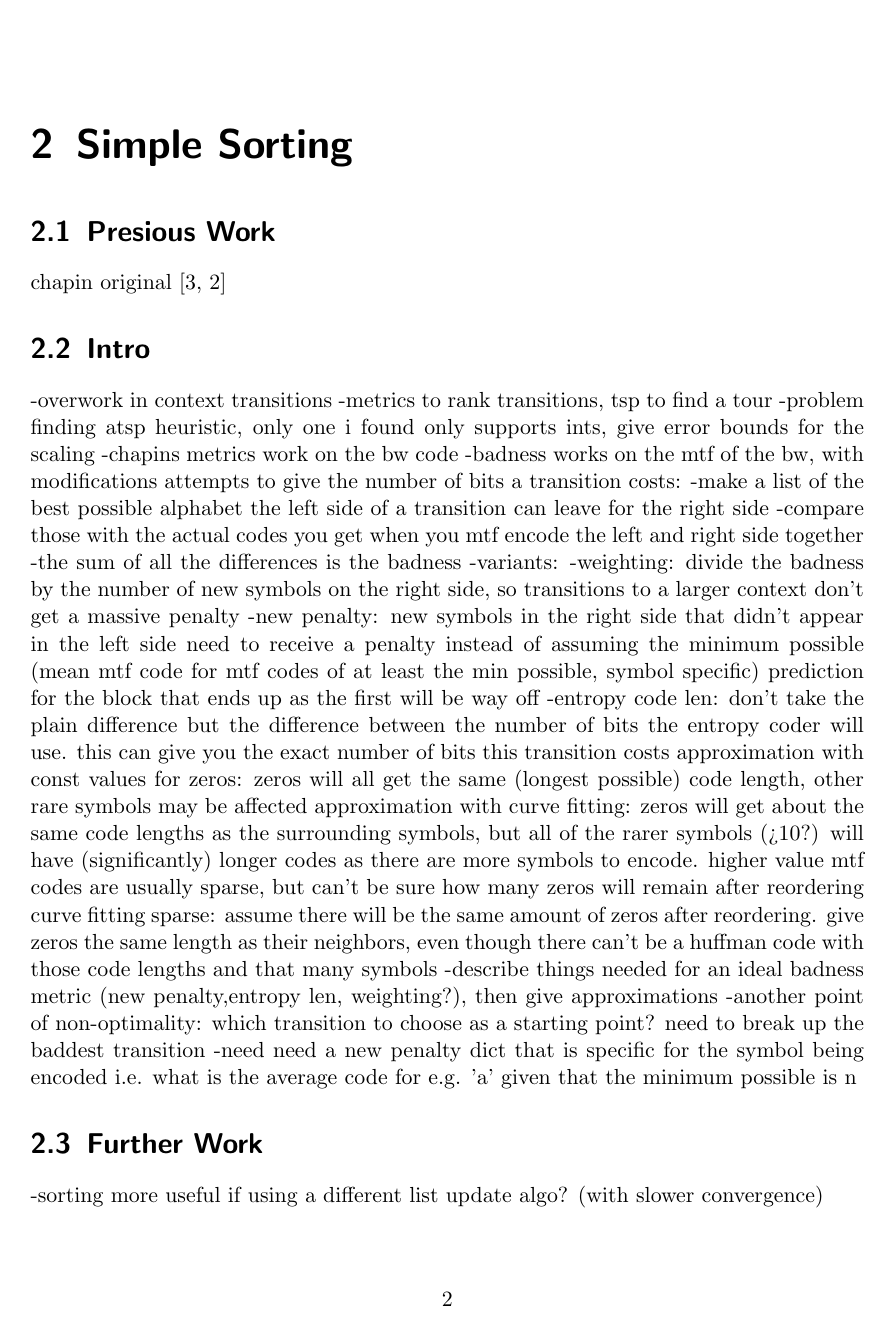
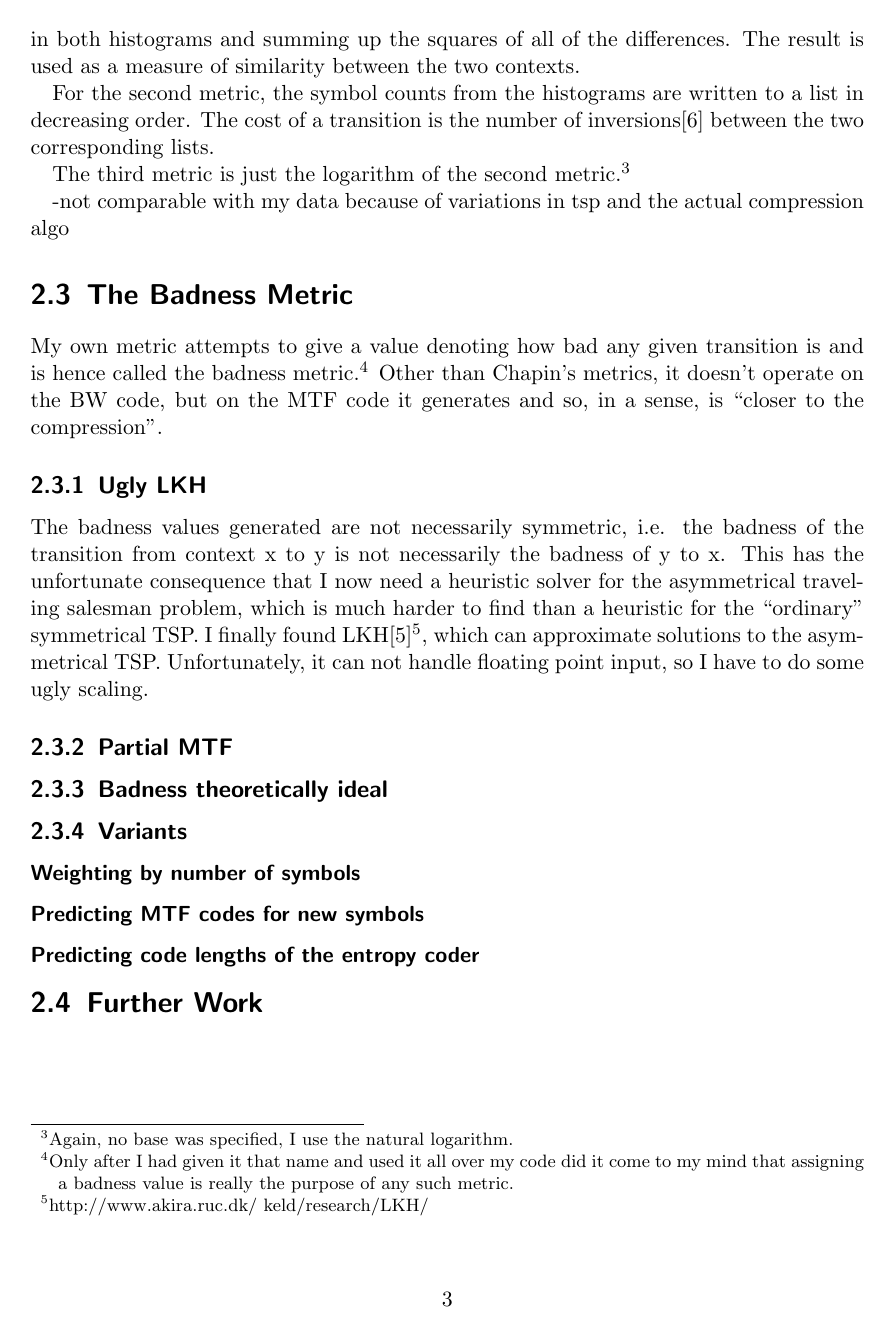
Before and after one commit to dddsnn/BWT, a LaTeX thesis (BWT/thesis/thesis.tex): page 2 of 4 before the commit and page 3 of 5 after it. Compiled offline with pdfLaTeX.

```diff
--- a/BWT/thesis/thesis.tex
+++ b/BWT/thesis/thesis.tex
@@ -19,46 +93,3 @@
 
-\section{Intro}
+\section{Chapin's Metrics}
 
--overwork in context transitions
--metrics to rank transitions, tsp to find a tour
--problem finding atsp heuristic, only one i found only supports ints, give
-	error bounds for the scaling
--chapins metrics work on the bw code
--badness works on the mtf of the bw, with modifications attempts to give the
-	number of bits a transition costs:
-	-make a list of the best possible alphabet the left side of a transition
-		can leave for the right side
-	-compare those with the actual codes you get when you mtf encode the left
-		and right side together
-	-the sum of all the differences is the badness
-	-variants:
-		-weighting: divide the badness by the number of new symbols on the right
-			side, so transitions to a larger context don't get a massive
-			penalty
-		-new penalty: new symbols in the right side that didn't appear in the
-			left side need to receive a penalty instead of assuming the minimum
-			possible (mean mtf code for mtf codes of at least the min possible,
-			symbol specific)
-			prediction for the block that ends up as the first will be way off
-		-entropy code len: don't take the plain difference but the difference
-			between the number of bits the entropy coder will use. this can
-			give you the exact number of bits this transition costs
-			approximation with const values for zeros: zeros will all get the
-			same (longest possible) code length, other rare symbols may be
-			affected
-			approximation with curve fitting: zeros will get about the same
-			code lengths as the surrounding symbols, but all of the rarer
-			symbols (>10?) will have (significantly) longer codes as there are
-			more symbols to encode. higher value mtf codes are usually sparse,
-			but can't be sure how many zeros will remain after reordering
-			curve fitting sparse: assume there will be the same amount of
-			zeros after reordering. give zeros the same length as their
-			neighbors, even though there can't be a huffman code with those
-			code lengths and that many symbols
-	-describe things needed for an ideal badness metric (new penalty,entropy
-		len, weighting?), then give approximations
-	-another point of non-optimality: which transition to choose as a starting
-		point? need to break up the baddest transition
-	-need need a new penalty dict that is specific for the symbol being encoded
-		i.e. what is the average code for e.g. 'a' given that the minimum
-		possible is n
@@ -66,8 +109,59 @@
+symbol, the differences between the logarithms in both histograms and summing up
+the squares of all of the differences. The result is used as a measure of
+similarity between the two contexts.
+
+For the second metric, the symbol counts from the histograms are written to a
+list in decreasing order. The cost of a transition is the number of
+inversions\cite{sleator1985amortized} between the two corresponding lists.
+
+The third metric is just the logarithm of the second metric.\footnote{Again, no
+base was specified, I use the natural logarithm.}
+
+-not comparable with my data because of variations in tsp and the actual
+compression algo
+
+\section{The Badness Metric}
+
+My own metric attempts to give a value denoting how bad any given transition is
+and is hence called the badness metric.\footnote{Only after I had given it that
+name and used it all over my code did it come to my mind that assigning a
+badness value is really the purpose of any such metric.} Other than Chapin's
+metrics, it doesn't operate on the BW code, but on the MTF code it generates
+and so, in a sense, is ``closer to the compression''.
+
+
+\subsection{Ugly LKH}
+
+The badness values generated are not necessarily symmetric, i.e. the badness of
+the transition from context x to y is not necessarily the badness of y to x.
+This has the unfortunate consequence that I now need a heuristic solver for the
+asymmetrical traveling salesman problem, which is much harder to find than a
+heuristic for the ``ordinary'' symmetrical TSP. I finally found
+LKH\cite{helsgaun2000lkh}\footnote{http://www.akira.ruc.dk/~keld/research/LKH/},
+which can approximate solutions to the asymmetrical TSP. Unfortunately, it can
+not handle floating point input, so I have to do some ugly scaling.
+
+%-describe and give error bounds
+
+\subsection{Partial MTF}
+
+\subsection{Badness theoretically ideal}
+
+\subsection{Variants}
+
+\subsubsection{Weighting by number of symbols}
+
+\subsubsection{Predicting MTF codes for new symbols}
+
+\subsubsection{Predicting code lengths of the entropy coder}
 
 \section{Further Work}
 
--sorting more useful if using a different list update algo? (with slower
-convergence)
+%-sorting more useful if using a different list update algo? (with slower
+%	convergence)
+%-analyze longer transitions, i.e. not all a->b, a!=b, but all a->b->c, a!=b!=c
+%	etc. reduces necessity for predictions, extreme case: try all possible
+%	orders
 
 \chapter{Exceptions to MTF}
 
```
Also changed, not shown: BWT/thesis/bib.bib (+33 -0 lines), BWT/thesis/thesis.tex (98 more changed lines), 3 other files.
